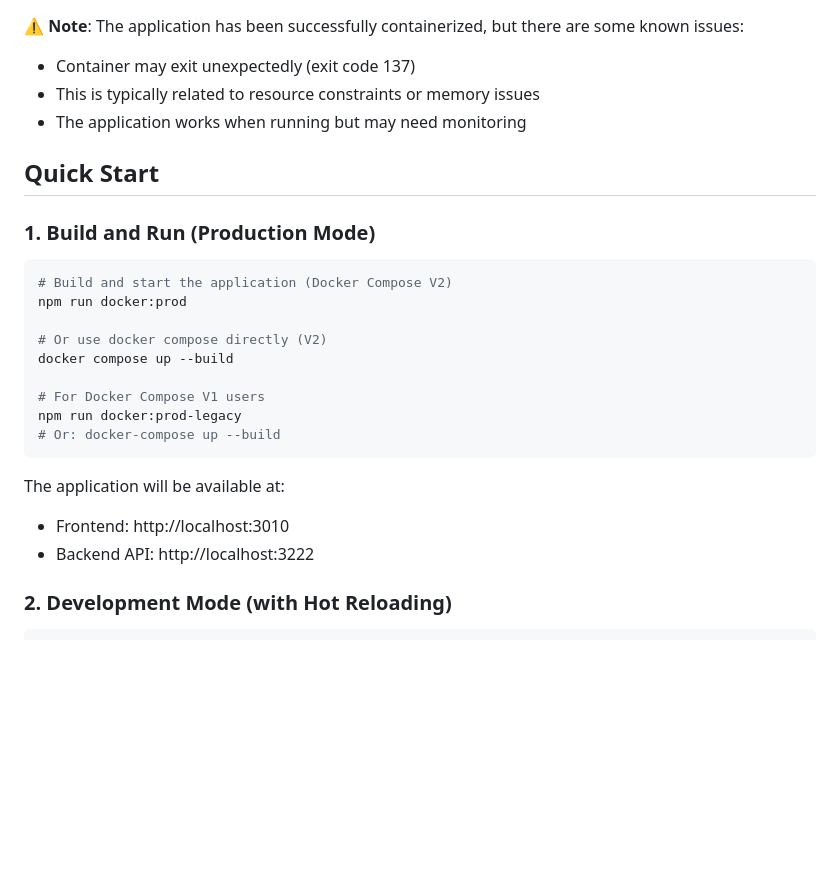
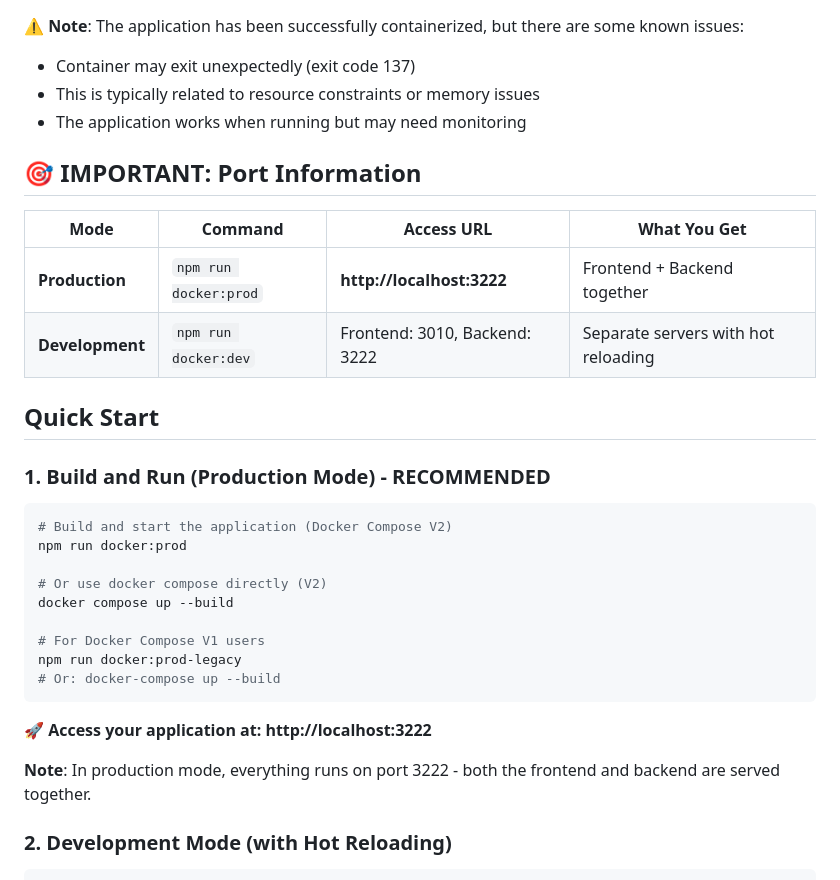
Before and after one commit to drenlia/easy-kanban, a Markdown page: DOCKER.md, the part around the change printed below. Rendered like a GitHub page; blank space fills up the shorter version.

````diff
--- a/DOCKER.md
+++ b/DOCKER.md
@@ -19,9 +19,16 @@ This guide explains how to run the Easy Kanban application using Docker.
 - This is typically related to resource constraints or memory issues
 - The application works when running but may need monitoring
 
+## 🎯 **IMPORTANT: Port Information**
+
+| Mode | Command | Access URL | What You Get |
+|------|---------|------------|--------------|
+| **Production** | `npm run docker:prod` | **http://localhost:3222** | Frontend + Backend together |
+| **Development** | `npm run docker:dev` | Frontend: 3010, Backend: 3222 | Separate servers with hot reloading |
+
 ## Quick Start
 
-### 1. Build and Run (Production Mode)
+### 1. Build and Run (Production Mode) - **RECOMMENDED**
 
 ```bash
 # Build and start the application (Docker Compose V2)
@@ -35,9 +42,9 @@ npm run docker:prod-legacy
 # Or: docker-compose up --build
 ```
 
-The application will be available at:
-- Frontend: http://localhost:3010
-- Backend API: http://localhost:3222
+**🚀 Access your application at: http://localhost:3222**
+
+**Note**: In production mode, everything runs on port 3222 - both the frontend and backend are served together.
 
 ### 2. Development Mode (with Hot Reloading)
 
````
Also changed, not shown: other parts of DOCKER.md (+36 -0 lines).
